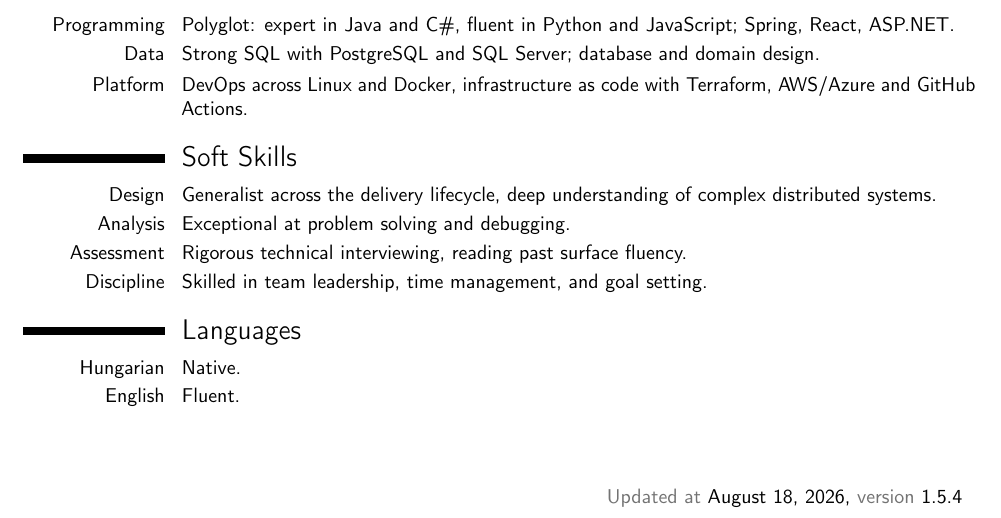
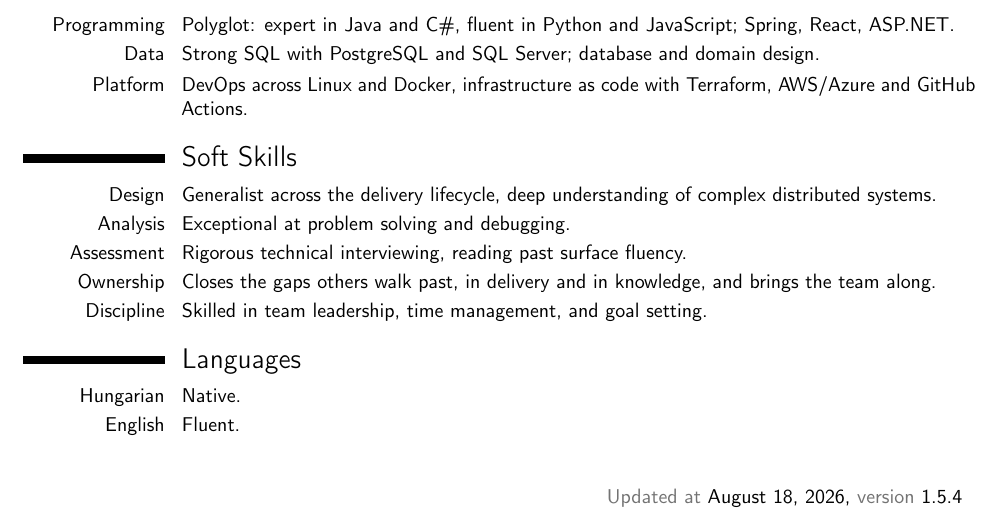
Before and after one commit to kohanyirobert/cv, a LaTeX CV (main.tex): part of the page, cut so that both start at the same text. Compiled offline with pdfLaTeX.

Commit message:
fix: add an ownership line to soft skills
Spotting uncovered work and closing knowledge gaps are the same
instinct, so they share one line.

Co-Authored-By: Claude Opus 5 <noreply@anthropic.com>
Claude-Session: https://claude.ai/code/session_01HYrrbD4tMv7PddnixE3GPi

```diff
--- a/main.tex
+++ b/main.tex
@@ -91,6 +91,7 @@
 \cvitem{Design}{Generalist across the delivery lifecycle, deep understanding of complex distributed systems.}
 \cvitem{Analysis}{Exceptional at problem solving and debugging.}
 \cvitem{Assessment}{Rigorous technical interviewing, reading past surface fluency.}
+\cvitem{Ownership}{Closes the gaps others walk past, in delivery and in knowledge, and brings the team along.}
 \cvitem{Discipline}{Skilled in team leadership, time management, and goal setting.}
 
 \section{Languages}
```
